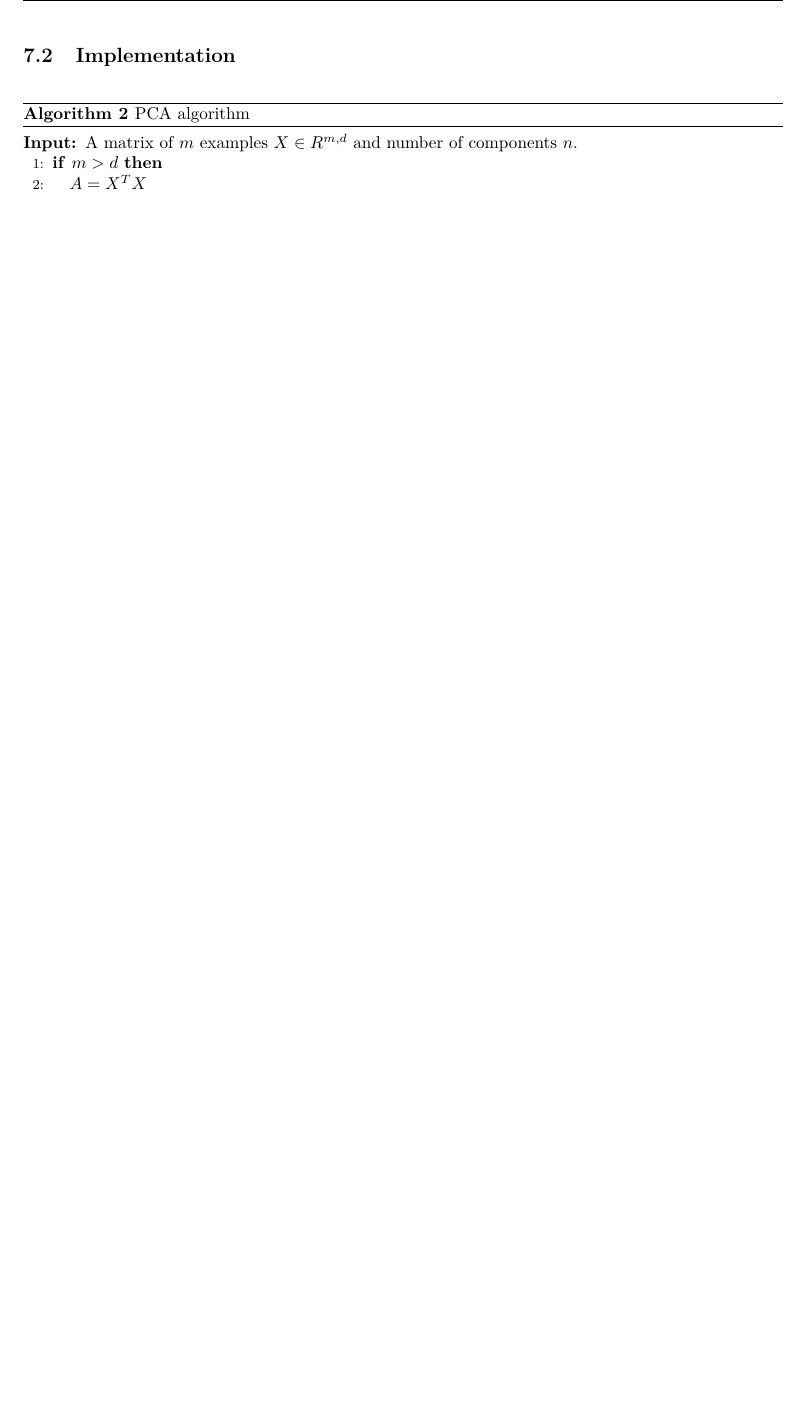
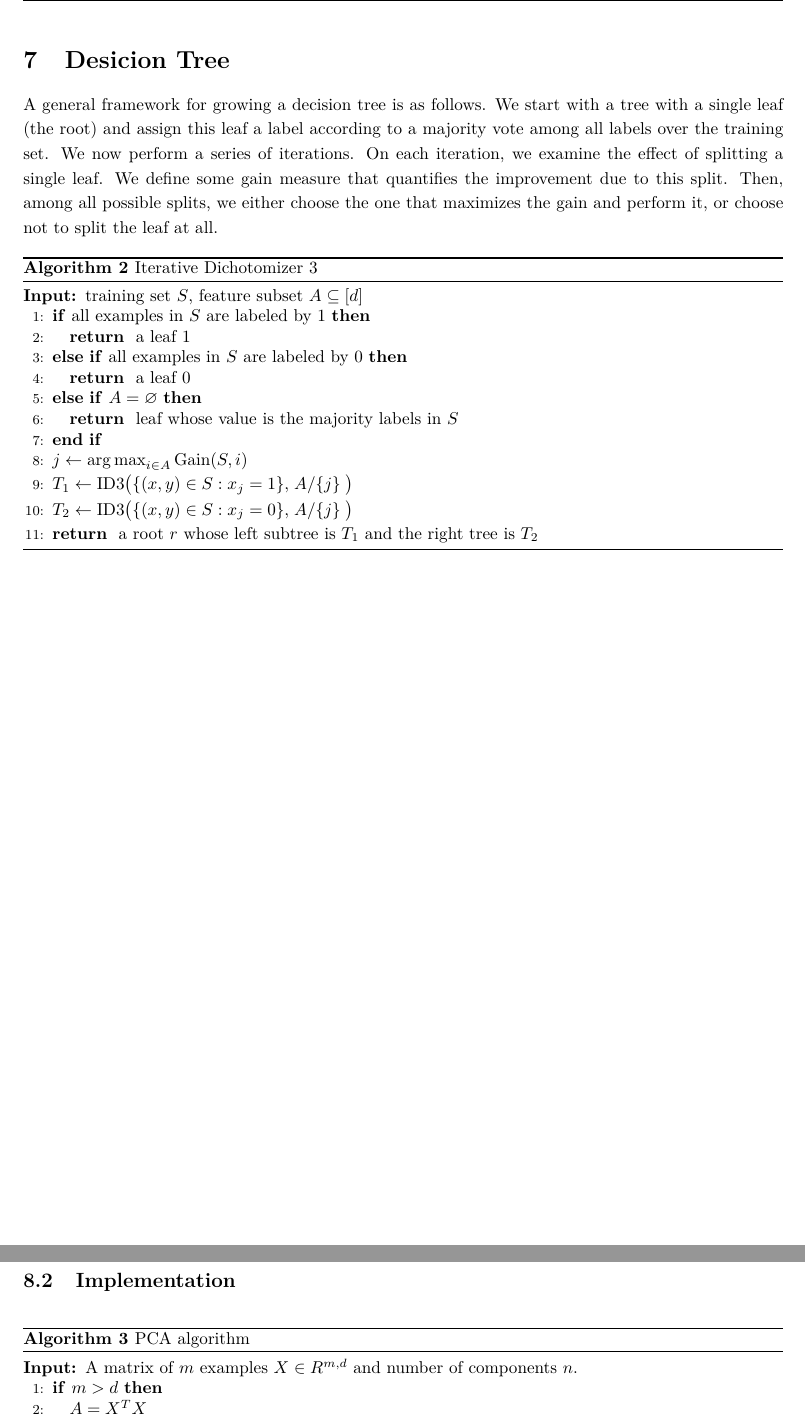
Before and after one commit to anyeZHY/Self-Learning, a LaTeX document (CS229/MyNotes/ML.tex, which reads CS229/MyNotes/Notes/7-tree.tex): part of page 14 of 14 before the commit and two parts of pages 13 and 15 of 15 after it, the two joined at a grey line, cut at the place of the change, the shorter picture padded with empty space. The pictures show the PDF file CS229/MyNotes/ML.pdf that the author committed with the source.

Commit message:
Update MyNotes

```diff
--- /dev/null
+++ b/CS229/MyNotes/Notes/7-tree.tex
@@ -0,0 +1,25 @@
+\section{Desicion Tree}
+
+A general framework for growing a decision tree is as follows. We start with a tree with a single leaf (the root) and assign this leaf a label according to a majority vote among all labels over the training set. We now perform a series of iterations. On each iteration, we examine the effect of splitting a single leaf. We define some “gain” measure that quantifies the improvement due to this split. Then, among all possible splits, we either choose the one that maximizes the gain and perform it, or choose not to split the leaf at all.
+
+\begin{algorithm}[htbp]
+	\caption{Iterative Dichotomizer 3}
+	\label{ID3}
+	\begin{algorithmic}[1]
+		\renewcommand{\algorithmicrequire}{\textbf{Input:}}
+		\renewcommand{\algorithmicensure}{\textbf{Output:}}
+		\renewcommand{\algorithmiccomment}[1]{\hfill\textit{\textcolor{blue}{\##1}}}
+		\REQUIRE training set $S$, feature subset $A\subseteq[d]$
+		\IF{all examples in $S$ are labeled by 1}
+		\RETURN a leaf 1
+		\ELSIF{all examples in $S$ are labeled by 0}
+		\RETURN a leaf 0
+		\ELSIF{$A=\emptyset$}
+		\RETURN leaf whose value is the majority labels in $S$
+		\ENDIF
+		\STATE $j\gets \argmax_{i\in A}\mathrm{Gain}(S,i)$\\[2pt]
+		\STATE $T_1\gets \mathrm{ID3}\big(\{(x,y)\in S:x_j=1\},\flatfrac{A}{\{j\}}\big)$\\[2pt]
+		\STATE $T_2\gets \mathrm{ID3}\big(\{(x,y)\in S:x_j=0\},\flatfrac{A}{\{j\}}\big)$\\[2pt]
+		\RETURN a root $r$ whose left subtree is  $T_1$ and the right tree is $T_2$
+	\end{algorithmic}
+\end{algorithm}
```
Also changed, not shown: CS229/MyNotes/ML.tex (+3 -2 lines), CS229/MyNotes/ML.pdf, CS229/MyNotes/Notes/6-clustering.tex (renamed from CS229/MyNotes/Notes/clustering.tex), CS229/MyNotes/Notes/8-DR.tex (renamed from CS229/MyNotes/Notes/PCA.tex), PHY342/IQM.pdf, PHY342/Notes/4.tex (line endings or trailing spaces).
